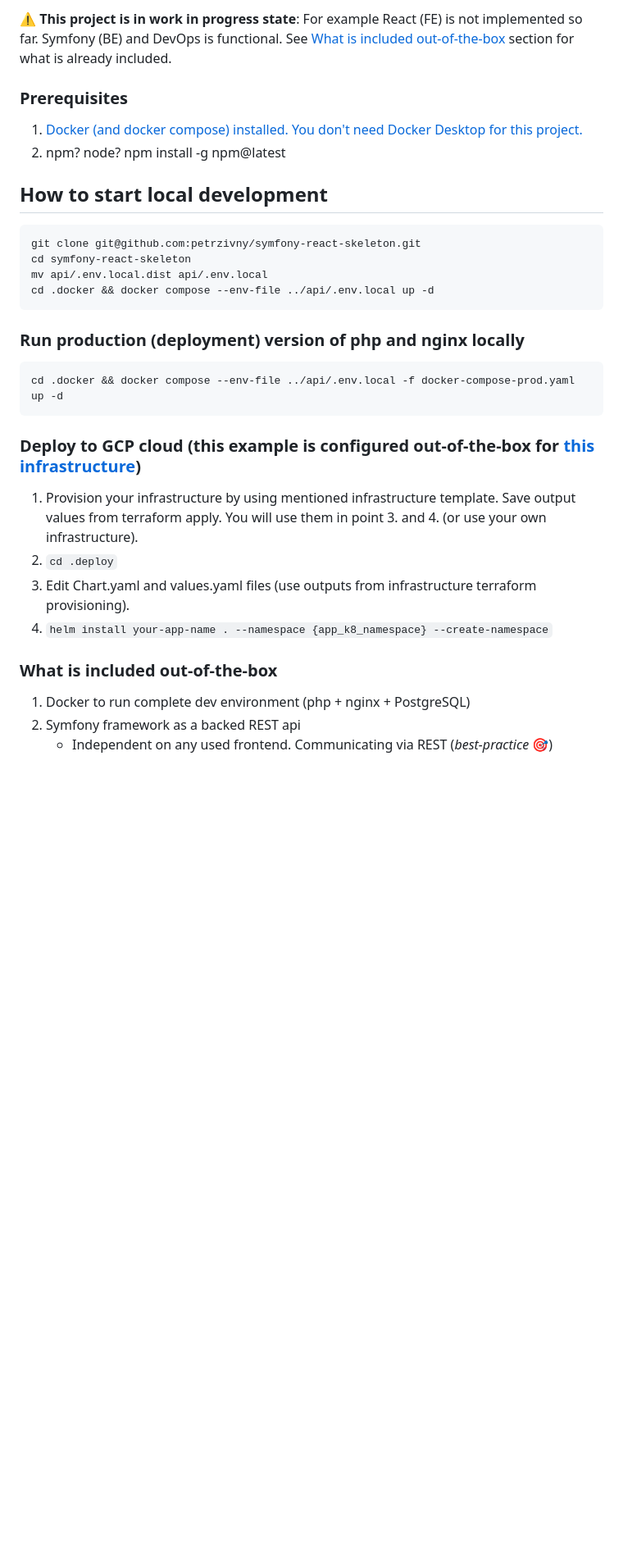
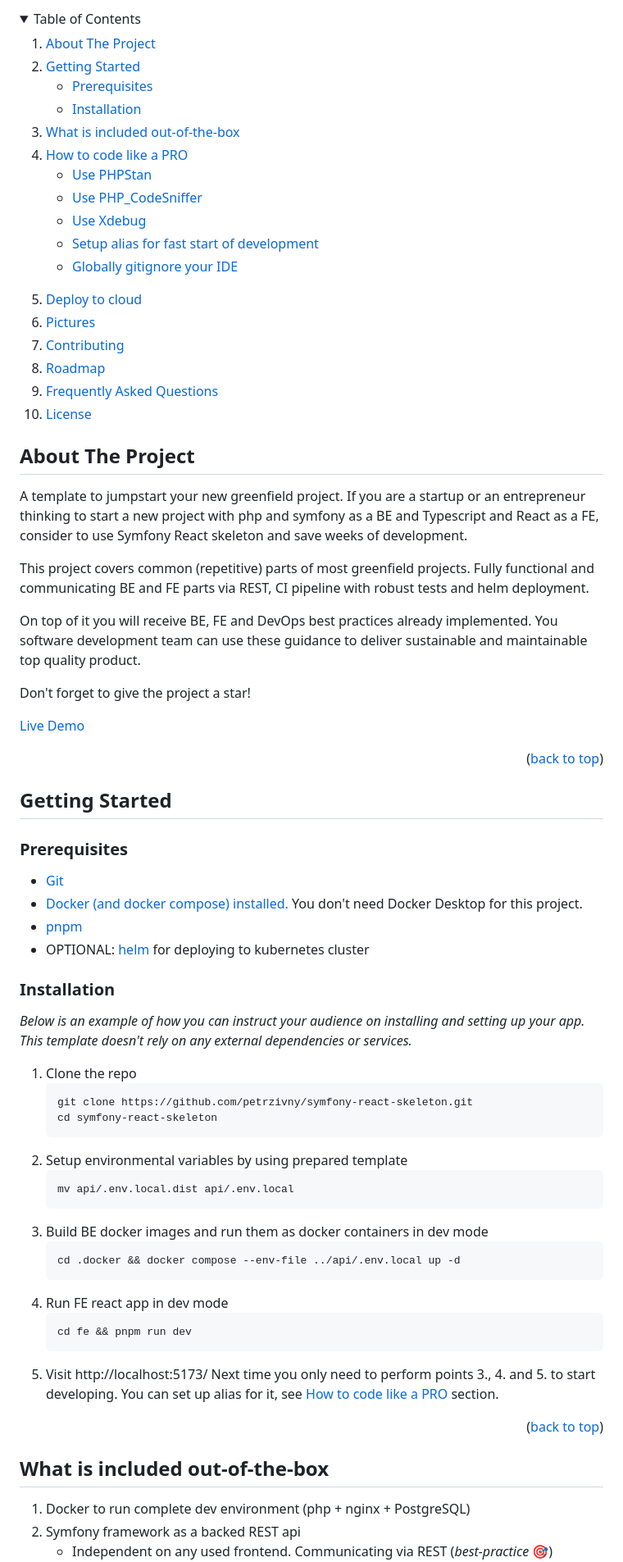
Before and after one commit to petrzivny/symfony-react-skeleton, a Markdown page: README.md, the part around the change printed below. Shown: that part at 82% size. Rendered like a GitHub page; folded sections open; blank space fills up the shorter version.

Commit message:
Polishing readme

````diff
--- a/README.md
+++ b/README.md
@@ -3,30 +2,86 @@
 
-:warning: **This project is in work in progress state**: For example React (FE) is not implemented so far. Symfony (BE) and DevOps is functional. See [What is included out-of-the-box](#what-is-included-out-of-the-box) section for what is already included.
+<!-- TABLE OF CONTENTS -->
+<details>
+  <summary>Table of Contents</summary>
+  <ol>
+    <li>
+      <a href="#about-the-project">About The Project</a>
+    </li>
+    <li>
+      <a href="#getting-started">Getting Started</a>
+      <ul>
+        <li><a href="#prerequisites">Prerequisites</a></li>
+        <li><a href="#installation">Installation</a></li>
+      </ul>
+    </li>
+    <li><a href="#what-is-included-out-of-the-box">What is included out-of-the-box</a></li>
+    <li><a href="#how-to-code-like-a-pro">How to code like a PRO</a></li>
+      <ul>
+        <li><a href="#use-phpstan">Use PHPStan</a></li>
+        <li><a href="#use-php_codeSniffer">Use PHP_CodeSniffer</a></li>
+        <li><a href="#use-xdebug">Use Xdebug</a></li>
+        <li><a href="#setup-alias-for-fast-start-of-development">Setup alias for fast start of development</a></li>
+        <li><a href="#globally-gitignore-your-ide">Globally gitignore your IDE</a></li>
+      </ul>
+    <li><a href="#deploy-to-cloud">Deploy to cloud</a></li>
+    <li><a href="#pictures">Pictures</a></li>
+    <li><a href="#contributing">Contributing</a></li>
+    <li><a href="#roadmap">Roadmap</a></li>
+    <li><a href="#frequently-asked-questions">Frequently Asked Questions</a></li>
+    <li><a href="#license">License</a></li>
+  </ol>
+</details>
+
+<!-- ABOUT THE PROJECT -->
+## About The Project
+A template to jumpstart your new greenfield project. If you are a startup or an entrepreneur thinking to start a new project with php and symfony as a BE and Typescript and React as a FE, consider to use Symfony React skeleton and save weeks of development.
+
+This project covers common (repetitive) parts of most greenfield projects. Fully functional and communicating BE and FE parts via REST, CI pipeline with robust tests and helm deployment.
+
+On top of it you will receive BE, FE and DevOps best practices already implemented. You software development team can use these guidance to deliver sustainable and maintainable top quality product.
+
+Don't forget to give the project a star!
+
+<a href="https://34.76.96.12/">Live Demo</a>
+
+<p align="right">(<a href="#readme-top">back to top</a>)</p>
+
+<!-- GETTING STARTED -->
+## Getting Started
 
 ### Prerequisites
-1. [Docker (and docker compose) installed. You don't need Docker Desktop for this project.](https://docs.docker.com/engine/install/)
-2. npm? node? npm install -g npm@latest
 
-## How to start local development
-```bash
-git clone git@github.com:petrzivny/symfony-react-skeleton.git
-cd symfony-react-skeleton
-mv api/.env.local.dist api/.env.local
-cd .docker && docker compose --env-file ../api/.env.local up -d
-```
+* [Git](https://git-scm.com/book/en/v2/Getting-Started-Installing-Git)
+* [Docker (and docker compose) installed.](https://docs.docker.com/engine/install/) You don't need Docker Desktop for this project.
+* [pnpm](https://pnpm.io/installation)
+* OPTIONAL: [helm](https://helm.sh/docs/intro/install/) for deploying to kubernetes cluster
 
-### Run production (deployment) version of php and nginx locally
-```bash
-cd .docker && docker compose --env-file ../api/.env.local -f docker-compose-prod.yaml up -d
-```
+### Installation
 
-### Deploy to GCP cloud (this example is configured out-of-the-box for [this infrastructure](https://github.com/petrzivny/infrastructure))
-1. Provision your infrastructure by using mentioned infrastructure template. Save output values from terraform apply. You will use them in point 3. and 4. (or use your own infrastructure).
-2. `cd .deploy`
-3. Edit Chart.yaml and values.yaml files (use outputs from infrastructure terraform provisioning).
-4. `helm install your-app-name . --namespace {app_k8_namespace} --create-namespace`
+_Below is an example of how you can instruct your audience on installing and setting up your app. This template doesn't rely on any external dependencies or services._
 
-### What is included out-of-the-box
+1. Clone the repo
+   ```sh
+   git clone https://github.com/petrzivny/symfony-react-skeleton.git
+   cd symfony-react-skeleton
+   ```
+2. Setup environmental variables by using prepared template
+   ```sh
+   mv api/.env.local.dist api/.env.local
+   ```
+3. Build BE docker images and run them as docker containers in dev mode
+   ```sh
+   cd .docker && docker compose --env-file ../api/.env.local up -d
+   ```
+4. Run FE react app in dev mode
+   ```sh
+   cd fe && pnpm run dev
+   ```
+5. Visit http://localhost:5173/
+Next time you only need to perform points 3., 4. and 5. to start developing. You can set up alias for it, see <a href="#how-to-code-like-a-pro">How to code like a PRO</a> section.
+<p align="right">(<a href="#readme-top">back to top</a>)</p>
+
+## What is included out-of-the-box
 1. Docker to run complete dev environment (php + nginx + PostgreSQL)
 2. Symfony framework as a backed REST api
    - Independent on any used frontend. Communicating via REST (_best-practice_ 🎯)
````
Also changed, not shown: other parts of README.md (+71 -19 lines), documentation/xdebug/README.md (added, +19 -0 lines), documentation/images/ci-pipeline.png (added), documentation/xdebug/breakpoint.png (added), documentation/xdebug/xdebug-mappings.png (renamed from documentation/images/xdebug-mappings.png), 4 other files.
